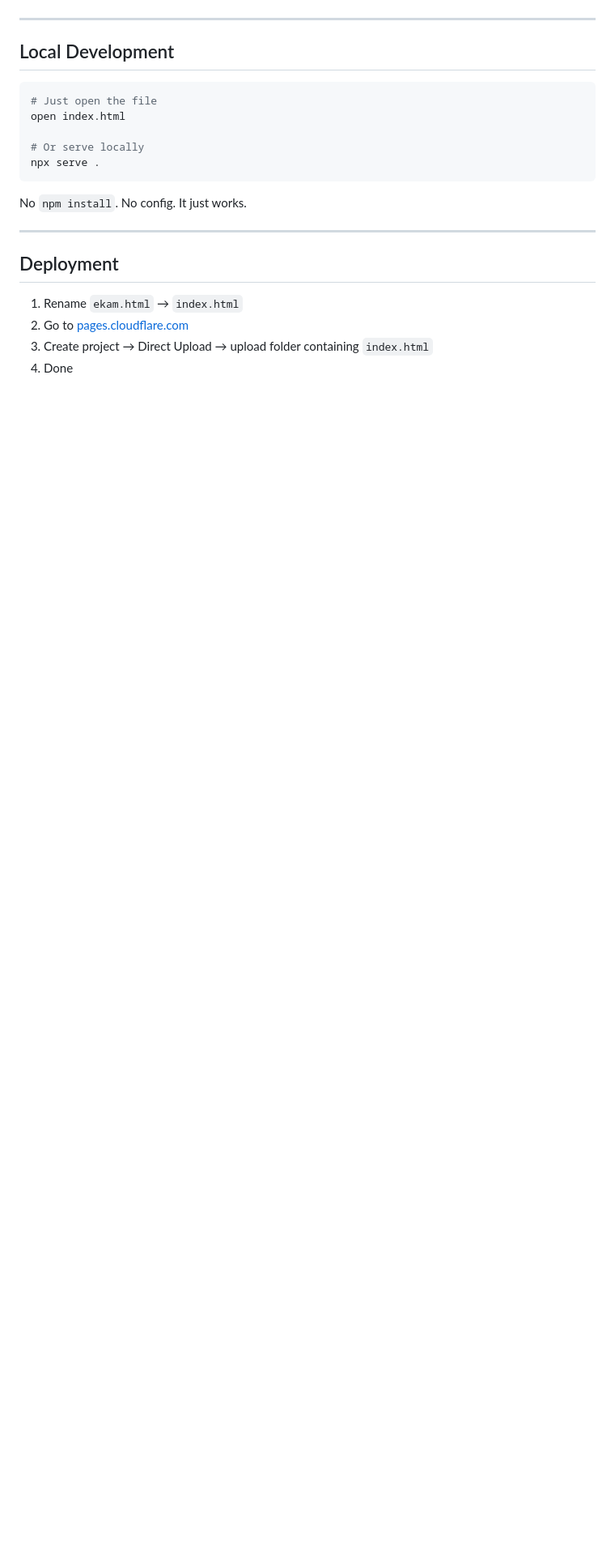
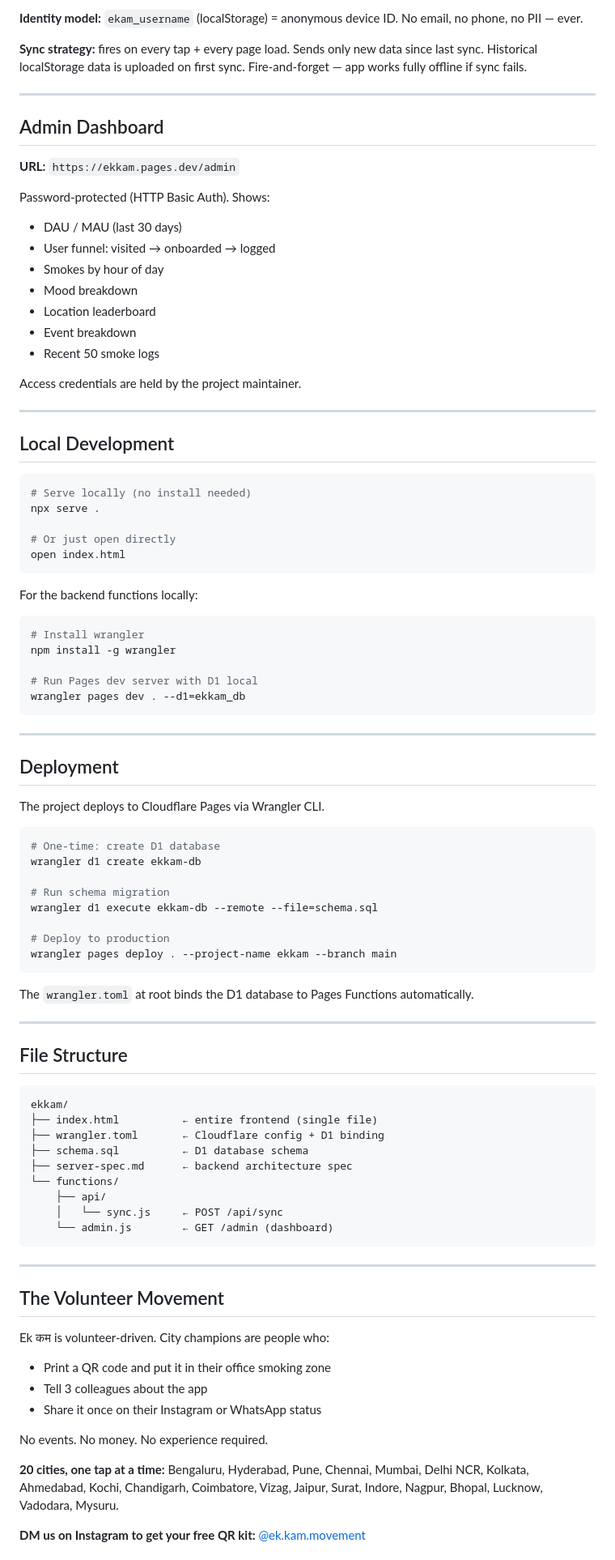
Before and after one commit to pattzaks/ekkam, a Markdown page: README.md, the part around one of its changes. Shown at 81% size. GitHub-like rendering; blank space fills up the shorter version.

Commit message:
docs: rewrite README for v0.1 with full stack and volunteer info
Co-Authored-By: Claude Sonnet 4.6 <noreply@anthropic.com>

````diff
--- a/README.md
+++ b/README.md
@@ -63,23 +80,93 @@ No frameworks. No dependencies. No build step. One `index.html`.
+**Identity model:** `ekam_username` (localStorage) = anonymous device ID. No email, no phone, no PII — ever.
+
+**Sync strategy:** fires on every tap + every page load. Sends only new data since last sync. Historical localStorage data is uploaded on first sync. Fire-and-forget — app works fully offline if sync fails.
+
+---
+
+## Admin Dashboard
+
+**URL:** `https://ekkam.pages.dev/admin`
+
+Password-protected (HTTP Basic Auth). Shows:
+- DAU / MAU (last 30 days)
+- User funnel: visited → onboarded → logged
+- Smokes by hour of day
+- Mood breakdown
+- Location leaderboard
+- Event breakdown
+- Recent 50 smoke logs
+
+Access credentials are held by the project maintainer.
 
 ---
 
 ## Local Development
 
 ```bash
-# Just open the file
+# Serve locally (no install needed)
+npx serve .
+
+# Or just open directly
 open index.html
-
-# Or serve locally
-npx serve .
 ```
 
-No `npm install`. No config. It just works.
+For the backend functions locally:
+
+```bash
+# Install wrangler
+npm install -g wrangler
+
+# Run Pages dev server with D1 local
+wrangler pages dev . --d1=ekkam_db
+```
 
 ---
 
 ## Deployment
 
-1. Rename `ekam.html` → `index.html`
-2. Go to [pages.cloudflare.com](https://pages.cloudflare.com)
-3. Create project → Direct Upload → upload folder containing `index.html`
-4. Done
+The project deploys to Cloudflare Pages via Wrangler CLI.
+
+```bash
+# One-time: create D1 database
+wrangler d1 create ekkam-db
+
+# Run schema migration
+wrangler d1 execute ekkam-db --remote --file=schema.sql
+
+# Deploy to production
+wrangler pages deploy . --project-name ekkam --branch main
+```
+
+The `wrangler.toml` at root binds the D1 database to Pages Functions automatically.
+
+---
+
+## File Structure
+
+```
+ekkam/
+├── index.html          ← entire frontend (single file)
+├── wrangler.toml       ← Cloudflare config + D1 binding
+├── schema.sql          ← D1 database schema
+├── server-spec.md      ← backend architecture spec
+└── functions/
+    ├── api/
+    │   └── sync.js     ← POST /api/sync
+    └── admin.js        ← GET /admin (dashboard)
+```
+
+---
+
+## The Volunteer Movement
+
+Ek कम is volunteer-driven. City champions are people who:
+- Print a QR code and put it in their office smoking zone
+- Tell 3 colleagues about the app
+- Share it once on their Instagram or WhatsApp status
+
+No events. No money. No experience required.
+
+**20 cities, one tap at a time:** Bengaluru, Hyderabad, Pune, Chennai, Mumbai, Delhi NCR, Kolkata, Ahmedabad, Kochi, Chandigarh, Coimbatore, Vizag, Jaipur, Surat, Indore, Nagpur, Bhopal, Lucknow, Vadodara, Mysuru.
+
+**DM us on Instagram to get your free QR kit:** [@ek.kam.movement](https://www.instagram.com/ek.kam.movement)
+
````
Also changed, not shown: other parts of README.md (+57 -48 lines).
